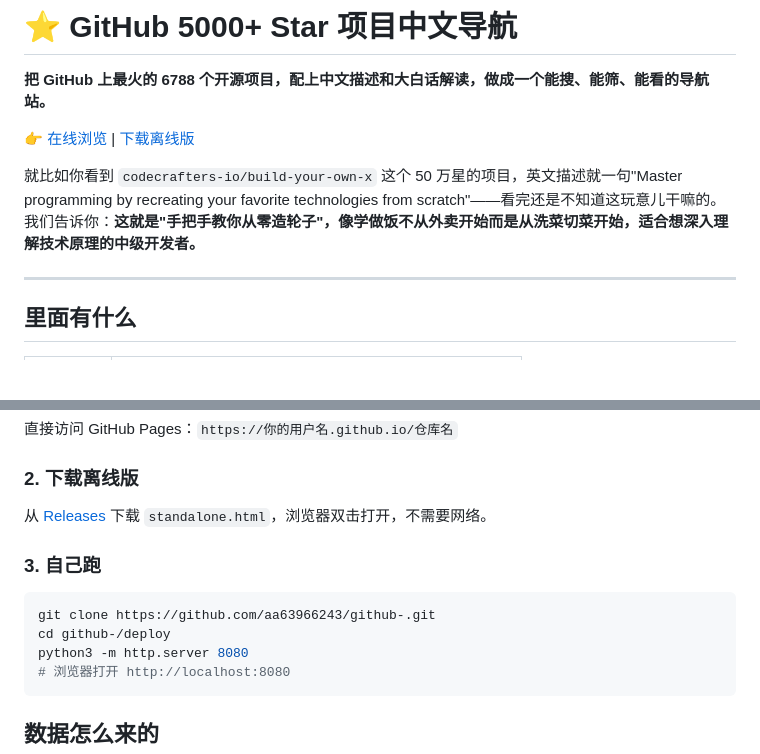
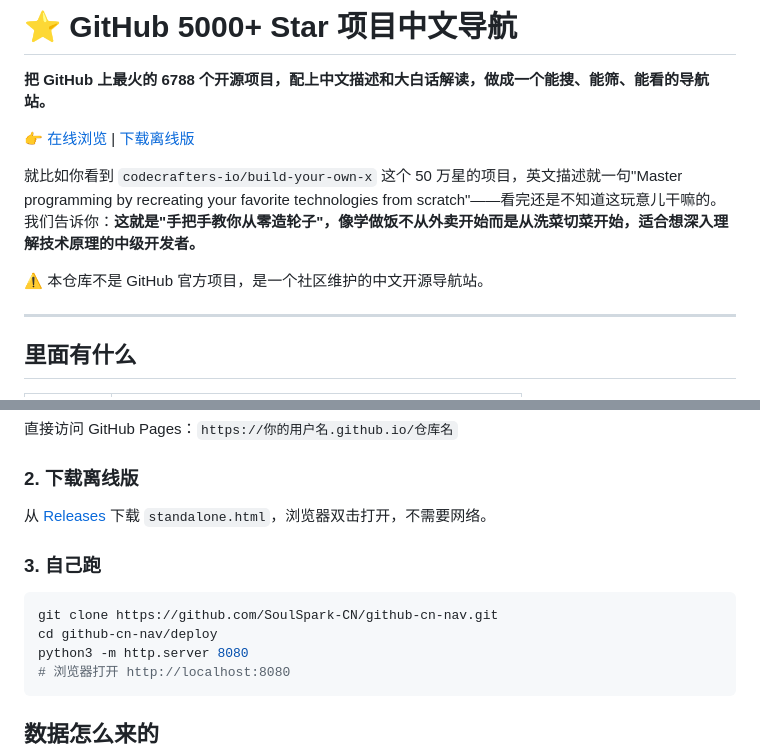
Before and after one commit to liweisi07/github-cn-nav, a Markdown page: README.md, 2 parts joined by grey strips. Drawn GitHub-style; blank space fills up the shorter version.

Commit message:
📝 README更新为SoulSpark-CN/github-cn-nav，加声明，加CONTRIBUTING.md

````diff
--- a/README.md
+++ b/README.md
@@ -6,5 +6,7 @@
 
 就比如你看到 `codecrafters-io/build-your-own-x` 这个 50 万星的项目，英文描述就一句"Master programming by recreating your favorite technologies from scratch"——看完还是不知道这玩意儿干嘛的。我们告诉你：**这就是"手把手教你从零造轮子"，像学做饭不从外卖开始而是从洗菜切菜开始，适合想深入理解技术原理的中级开发者。**
+
+⚠️ 本仓库不是 GitHub 官方项目，是一个社区维护的中文开源导航站。
 
 ---
 
@@ -33,8 +35,8 @@
 
 ### 3. 自己跑
 ```bash
-git clone https://github.com/aa63966243/github-.git
-cd github-/deploy
+git clone https://github.com/SoulSpark-CN/github-cn-nav.git
+cd github-cn-nav/deploy
 python3 -m http.server 8080
 # 浏览器打开 http://localhost:8080
 ```
````
Also changed, not shown: other parts of README.md (+2 -2 lines), CONTRIBUTING.md (added, +40 -0 lines).
